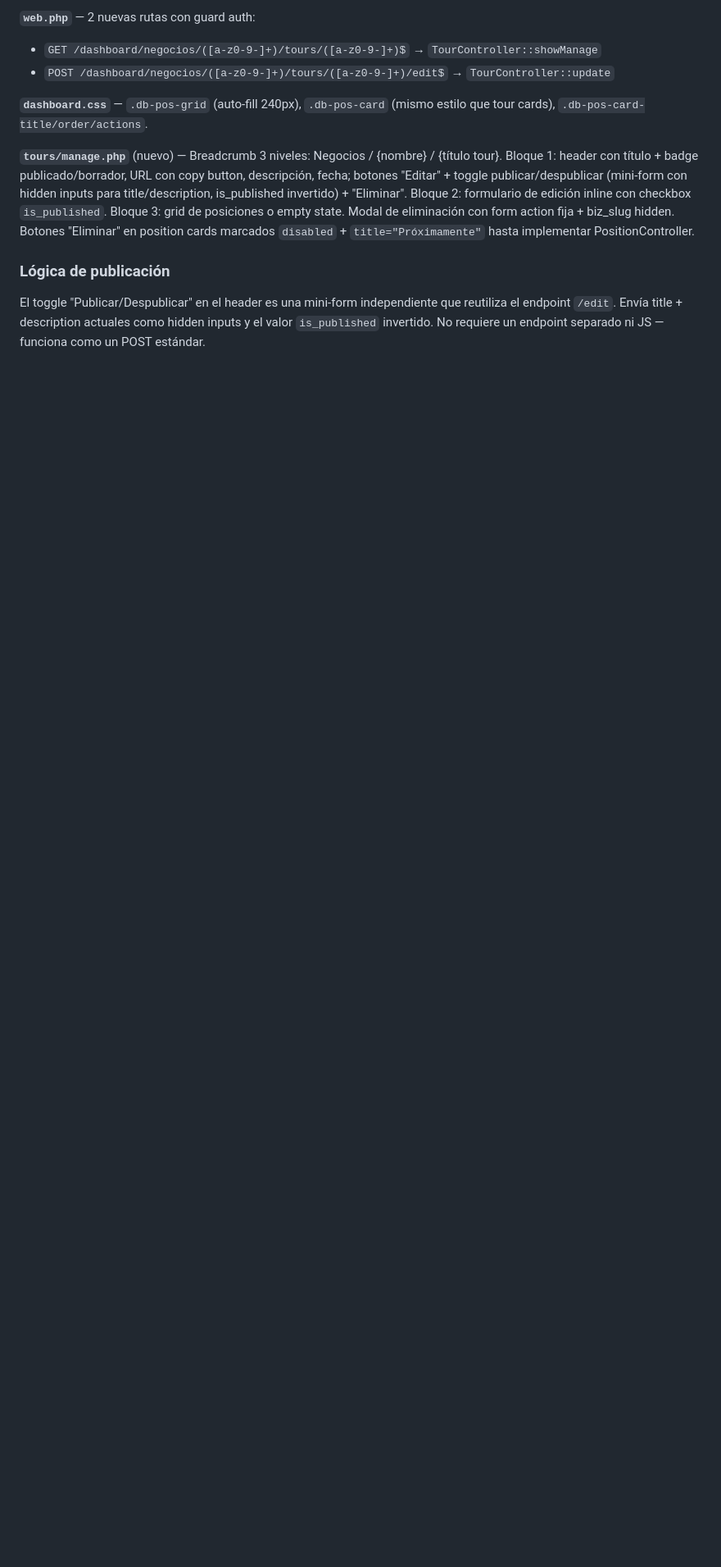
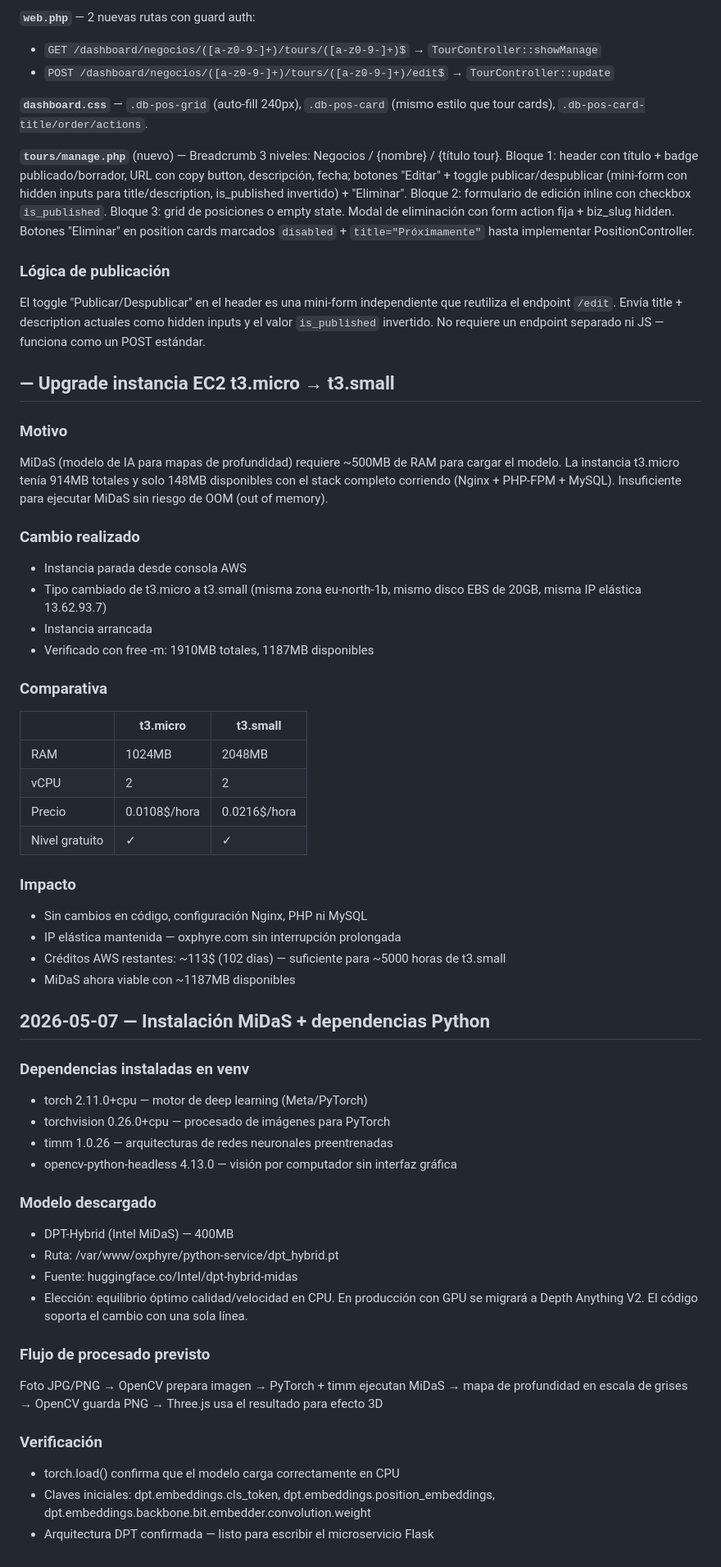
Before and after one commit to DaaniMM/oxphyre, a Markdown page: DEVLOG.md, the part around the change. Shown at 82% size. Rendered like a GitHub page; blank space fills up the shorter version.

Commit message:
midas instalado - Devlog actualizado

```diff
--- a/DEVLOG.md
+++ b/DEVLOG.md
@@ -749,3 +749,56 @@ Las rutas `GET /dashboard/negocios/{biz}/tours/{tour}` y `POST .../edit` usan `$
 
 ### Lógica de publicación
 El toggle "Publicar/Despublicar" en el header es una mini-form independiente que reutiliza el endpoint `/edit`. Envía title + description actuales como hidden inputs y el valor `is_published` invertido. No requiere un endpoint separado ni JS — funciona como un POST estándar.
+
+## — Upgrade instancia EC2 t3.micro → t3.small
+
+### Motivo
+MiDaS (modelo de IA para mapas de profundidad) requiere ~500MB de RAM para cargar el modelo. La instancia t3.micro tenía 914MB totales y solo 148MB disponibles con el stack completo corriendo (Nginx + PHP-FPM + MySQL). Insuficiente para ejecutar MiDaS sin riesgo de OOM (out of memory).
+
+### Cambio realizado
+- Instancia parada desde consola AWS
+- Tipo cambiado de t3.micro a t3.small (misma zona eu-north-1b, mismo disco EBS de 20GB, misma IP elástica 13.62.93.7)
+- Instancia arrancada
+- Verificado con free -m: 1910MB totales, 1187MB disponibles
+
+### Comparativa
+| | t3.micro | t3.small |
+|---|---|---|
+| RAM | 1024MB | 2048MB |
+| vCPU | 2 | 2 |
+| Precio | 0.0108$/hora | 0.0216$/hora |
+| Nivel gratuito | ✓ | ✓ |
+
+### Impacto
+- Sin cambios en código, configuración Nginx, PHP ni MySQL
+- IP elástica mantenida — oxphyre.com sin interrupción prolongada
+- Créditos AWS restantes: ~113$ (102 días) — suficiente para ~5000 horas de t3.small
+- MiDaS ahora viable con ~1187MB disponibles
+
+## 2026-05-07 — Instalación MiDaS + dependencias Python
+
+### Dependencias instaladas en venv
+- torch 2.11.0+cpu — motor de deep learning (Meta/PyTorch)
+- torchvision 0.26.0+cpu — procesado de imágenes para PyTorch
+- timm 1.0.26 — arquitecturas de redes neuronales preentrenadas
+- opencv-python-headless 4.13.0 — visión por computador sin interfaz gráfica
+
+### Modelo descargado
+- DPT-Hybrid (Intel MiDaS) — 400MB
+- Ruta: /var/www/oxphyre/python-service/dpt_hybrid.pt
+- Fuente: huggingface.co/Intel/dpt-hybrid-midas
+- Elección: equilibrio óptimo calidad/velocidad en CPU.
+  En producción con GPU se migrará a Depth Anything V2.
+  El código soporta el cambio con una sola línea.
+
+### Flujo de procesado previsto
+Foto JPG/PNG → OpenCV prepara imagen → PyTorch + timm
+ejecutan MiDaS → mapa de profundidad en escala de grises →
+OpenCV guarda PNG → Three.js usa el resultado para efecto 3D
+
+### Verificación
+- torch.load() confirma que el modelo carga correctamente en CPU
+- Claves iniciales: dpt.embeddings.cls_token,
+  dpt.embeddings.position_embeddings,
+  dpt.embeddings.backbone.bit.embedder.convolution.weight
+- Arquitectura DPT confirmada — listo para escribir el microservicio Flask
```
